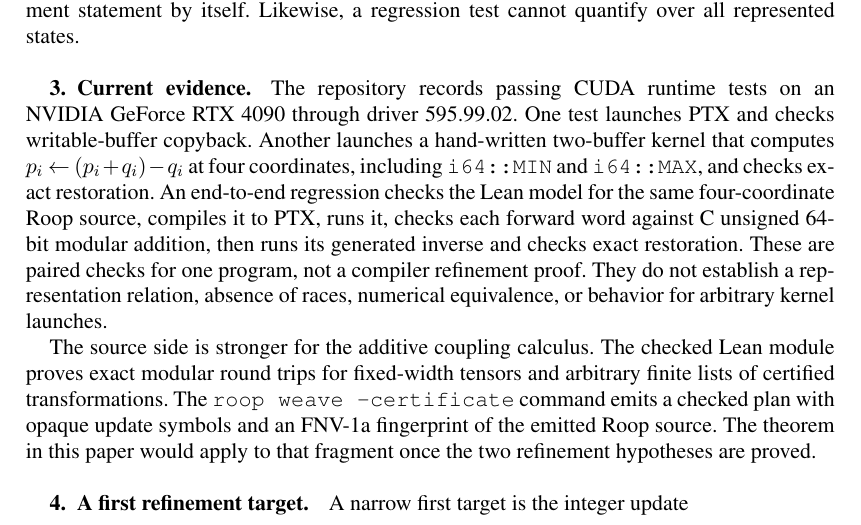
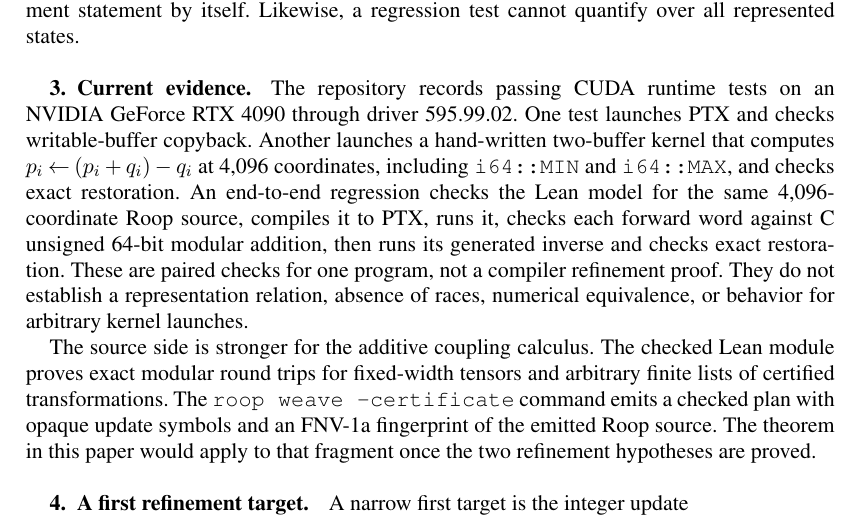
Before and after one commit to afristrup/roop, a LaTeX document (papers/nvidia-proof-boundary/main.tex): part of page 2 of 3, cut so that both start at the same text. The pictures show the PDF file papers/nvidia-proof-boundary/main.pdf that the author committed with the source.

Commit message:
test: widen cuda coupling regression

```diff
--- a/papers/nvidia-proof-boundary/main.tex
+++ b/papers/nvidia-proof-boundary/main.tex
@@ -81,7 +81,7 @@ The theorem is deliberately conditional. A source theorem cannot establish eithe
 
 \section{Current evidence}
 
-The repository records passing CUDA runtime tests on an NVIDIA GeForce RTX 4090 through driver 595.99.02. One test launches PTX and checks writable-buffer copyback. Another launches a hand-written two-buffer kernel that computes $p_i\leftarrow(p_i+q_i)-q_i$ at four coordinates, including \texttt{i64::MIN} and \texttt{i64::MAX}, and checks exact restoration. An end-to-end regression checks the Lean model for the same four-coordinate Roop source, compiles it to PTX, runs it, checks each forward word against C unsigned 64-bit modular addition, then runs its generated inverse and checks exact restoration. These are paired checks for one program, not a compiler refinement proof. They do not establish a representation relation, absence of races, numerical equivalence, or behavior for arbitrary kernel launches.
+The repository records passing CUDA runtime tests on an NVIDIA GeForce RTX 4090 through driver 595.99.02. One test launches PTX and checks writable-buffer copyback. Another launches a hand-written two-buffer kernel that computes $p_i\leftarrow(p_i+q_i)-q_i$ at 4,096 coordinates, including \texttt{i64::MIN} and \texttt{i64::MAX}, and checks exact restoration. An end-to-end regression checks the Lean model for the same 4,096-coordinate Roop source, compiles it to PTX, runs it, checks each forward word against C unsigned 64-bit modular addition, then runs its generated inverse and checks exact restoration. These are paired checks for one program, not a compiler refinement proof. They do not establish a representation relation, absence of races, numerical equivalence, or behavior for arbitrary kernel launches.
 
 The source side is stronger for the additive coupling calculus. The checked Lean module proves exact modular round trips for fixed-width tensors and arbitrary finite lists of certified transformations. The \texttt{roop weave --certificate} command emits a checked plan with opaque update symbols and an FNV-1a fingerprint of the emitted Roop source. The theorem in this paper would apply to that fragment once the two refinement hypotheses are proved.
 
```
Also changed, not shown: README.md, papers/nvidia-proof-boundary/main.pdf, 1 other file.
